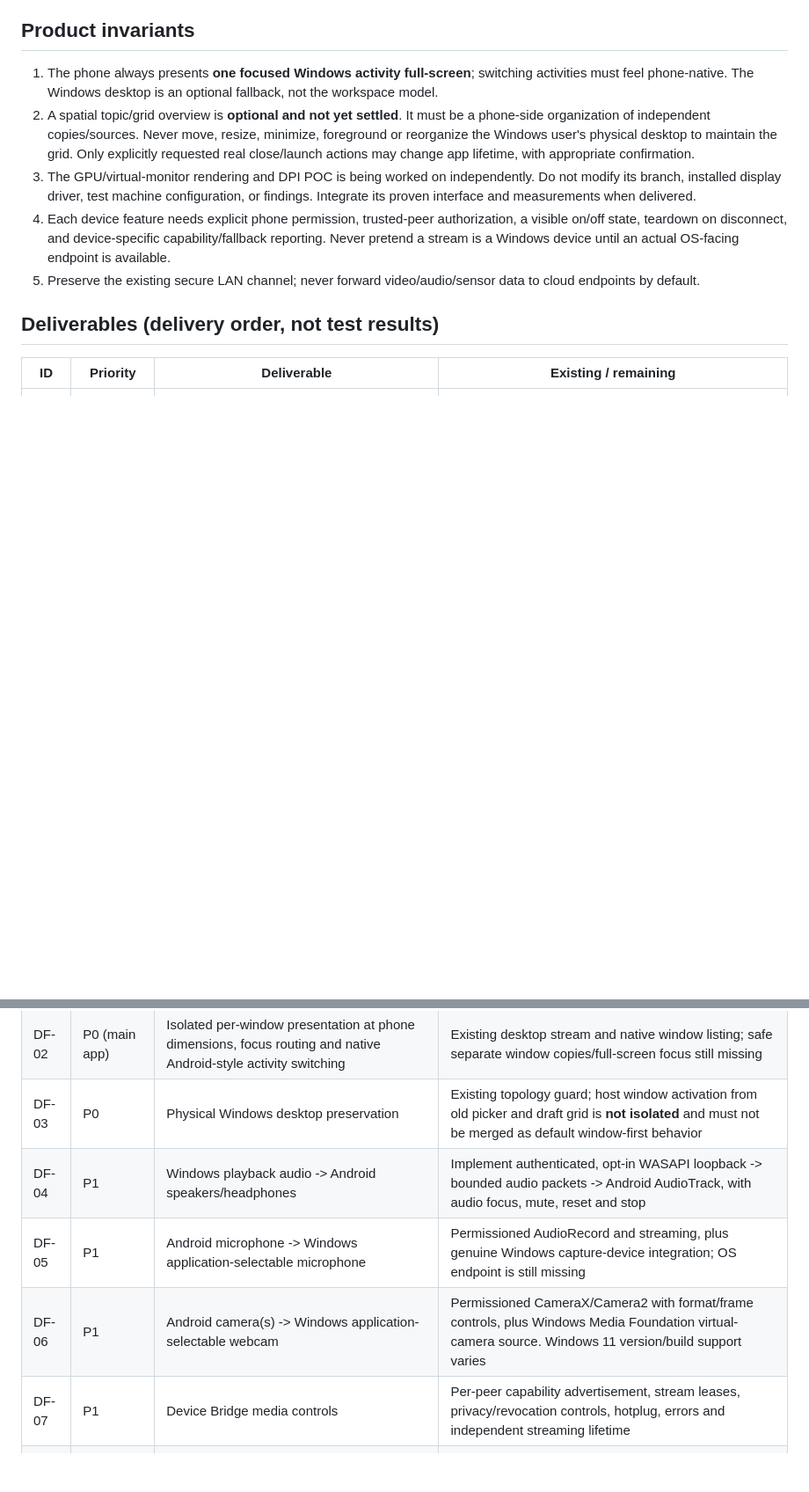
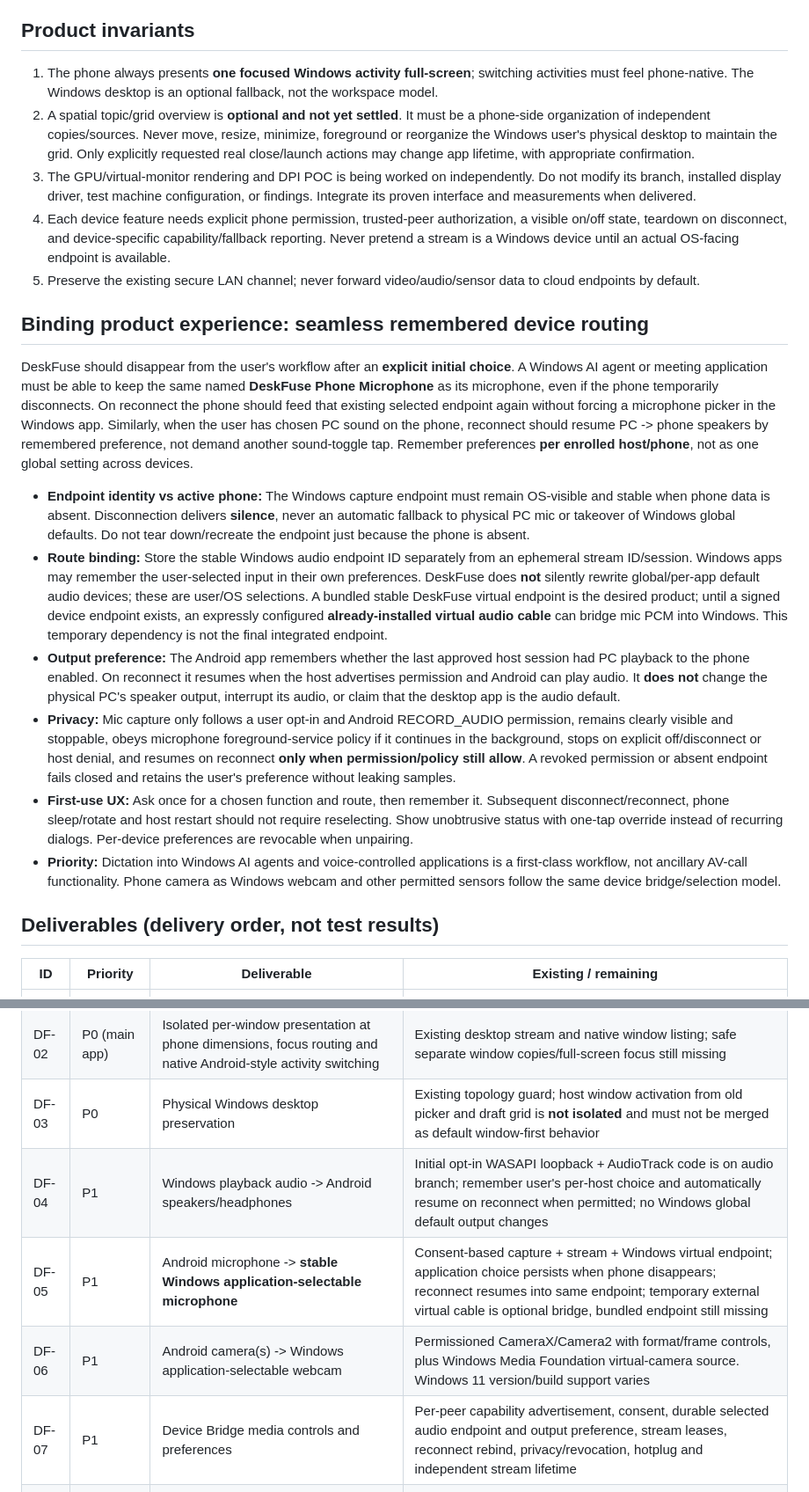
Before and after one commit to braindamp/deskfuse, a Markdown page: plans/DeskFuse_Product_Deliverables_2026-10-20.md, 2 parts joined by grey strips. Shown at 88% size. GitHub-like rendering; blank space fills up the shorter version.

Commit message:
product: commit seamless remembered phone mic/speaker routing and AI dictation vision

```diff
--- a/plans/DeskFuse_Product_Deliverables_2026-10-20.md
+++ b/plans/DeskFuse_Product_Deliverables_2026-10-20.md
@@ -10,6 +10,17 @@ Status: delivery checklist, 20 October 2026. Distinguish implemented building bl
 4. Each device feature needs explicit phone permission, trusted-peer authorization, a visible on/off state, teardown on disconnect, and device-specific capability/fallback reporting. Never pretend a stream is a Windows device until an actual OS-facing endpoint is available.
 5. Preserve the existing secure LAN channel; never forward video/audio/sensor data to cloud endpoints by default.
 
+## Binding product experience: seamless remembered device routing
+
+DeskFuse should disappear from the user's workflow after an **explicit initial choice**. A Windows AI agent or meeting application must be able to keep the same named **DeskFuse Phone Microphone** as its microphone, even if the phone temporarily disconnects. On reconnect the phone should feed that existing selected endpoint again without forcing a microphone picker in the Windows app. Similarly, when the user has chosen PC sound on the phone, reconnect should resume PC -> phone speakers by remembered preference, not demand another sound-toggle tap. Remember preferences **per enrolled host/phone**, not as one global setting across devices.
+
+- **Endpoint identity vs active phone:** The Windows capture endpoint must remain OS-visible and stable when phone data is absent. Disconnection delivers **silence**, never an automatic fallback to physical PC mic or takeover of Windows global defaults. Do not tear down/recreate the endpoint just because the phone is absent.
+- **Route binding:** Store the stable Windows audio endpoint ID separately from an ephemeral stream ID/session. Windows apps may remember the user-selected input in their own preferences. DeskFuse does **not** silently rewrite global/per-app default audio devices; these are user/OS selections. A bundled stable DeskFuse virtual endpoint is the desired product; until a signed device endpoint exists, an expressly configured **already-installed virtual audio cable** can bridge mic PCM into Windows. This temporary dependency is not the final integrated endpoint.
+- **Output preference:** The Android app remembers whether the last approved host session had PC playback to the phone enabled. On reconnect it resumes when the host advertises permission and Android can play audio. It **does not** change the physical PC's speaker output, interrupt its audio, or claim that the desktop app is the audio default.
+- **Privacy:** Mic capture only follows a user opt-in and Android RECORD_AUDIO permission, remains clearly visible and stoppable, obeys microphone foreground-service policy if it continues in the background, stops on explicit off/disconnect or host denial, and resumes on reconnect **only when permission/policy still allow**. A revoked permission or absent endpoint fails closed and retains the user's preference without leaking samples.
+- **First-use UX:** Ask once for a chosen function and route, then remember it. Subsequent disconnect/reconnect, phone sleep/rotate and host restart should not require reselecting. Show unobtrusive status with one-tap override instead of recurring dialogs. Per-device preferences are revocable when unpairing.
+- **Priority:** Dictation into Windows AI agents and voice-controlled applications is a first-class workflow, not ancillary AV-call functionality. Phone camera as Windows webcam and other permitted sensors follow the same device bridge/selection model.
+
 ## Deliverables (delivery order, not test results)
 
 | ID | Priority | Deliverable | Existing / remaining |
@@ -17,10 +28,10 @@ Status: delivery checklist, 20 October 2026. Distinguish implemented building bl
 | DF-01 | P0 (POC-owned) | Native-resolution, DPI-verified virtual-monitor/window rendering and GPU capture | Delegated GPU POC. Exact 1440×3120 @ genuine Windows 336 DPI remains unproven |
 | DF-02 | P0 (main app) | Isolated per-window presentation at phone dimensions, focus routing and native Android-style activity switching | Existing desktop stream and native window listing; safe separate window copies/full-screen focus still missing |
 | DF-03 | P0 | Physical Windows desktop preservation | Existing topology guard; host window activation from old picker and draft grid is **not isolated** and must not be merged as default window-first behavior |
-| DF-04 | P1 | Windows playback audio -> Android speakers/headphones | Implement authenticated, opt-in WASAPI loopback -> bounded audio packets -> Android AudioTrack, with audio focus, mute, reset and stop |
-| DF-05 | P1 | Android microphone -> Windows application-selectable microphone | Permissioned AudioRecord and streaming, plus genuine Windows capture-device integration; OS endpoint is still missing |
+| DF-04 | P1 | Windows playback audio -> Android speakers/headphones | Initial opt-in WASAPI loopback + AudioTrack code is on audio branch; remember user's per-host choice and automatically resume on reconnect when permitted; no Windows global default output changes |
+| DF-05 | P1 | Android microphone -> **stable Windows application-selectable microphone** | Consent-based capture + stream + Windows virtual endpoint; application choice persists when phone disappears; reconnect resumes into same endpoint; temporary external virtual cable is optional bridge, bundled endpoint still missing |
 | DF-06 | P1 | Android camera(s) -> Windows application-selectable webcam | Permissioned CameraX/Camera2 with format/frame controls, plus Windows Media Foundation virtual-camera source. Windows 11 version/build support varies |
-| DF-07 | P1 | Device Bridge media controls | Per-peer capability advertisement, stream leases, privacy/revocation controls, hotplug, errors and independent streaming lifetime |
+| DF-07 | P1 | Device Bridge media controls and preferences | Per-peer capability advertisement, consent, durable selected audio endpoint and output preference, stream leases, reconnect rebind, privacy/revocation, hotplug and independent stream lifetime |
 | DF-08 | P2 | Advanced Windows interaction from phone | True mapped touch/pen, IME/text, keyboard/mouse modes, safe input ownership; no global mouse capture for workspace |
 | DF-09 | P2 | Android phone sensors in Windows | Permissioned per-sensor stream (orientation/motion, optional location), explicit Windows consumers/adapters; avoid inventing generic Windows HID mapping |
 | DF-10 | P2 | Productivity | Clipboard image/MIME, file manager mutations, OS-native open-with actions, Explorer extension, phone Sharesheet and safe write-back |
```
Also changed, not shown: other parts of plans/DeskFuse_Product_Deliverables_2026-10-20.md (+2 -2 lines).
